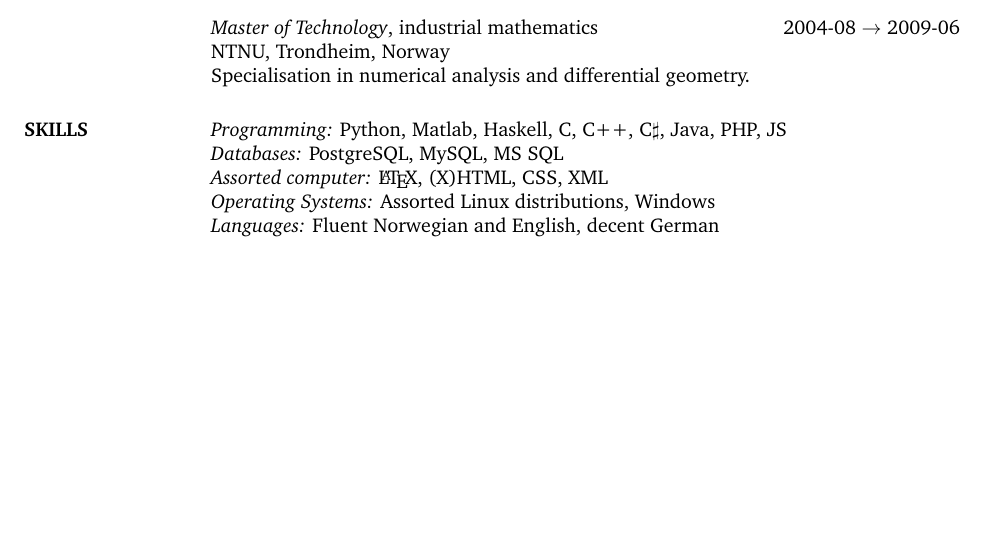
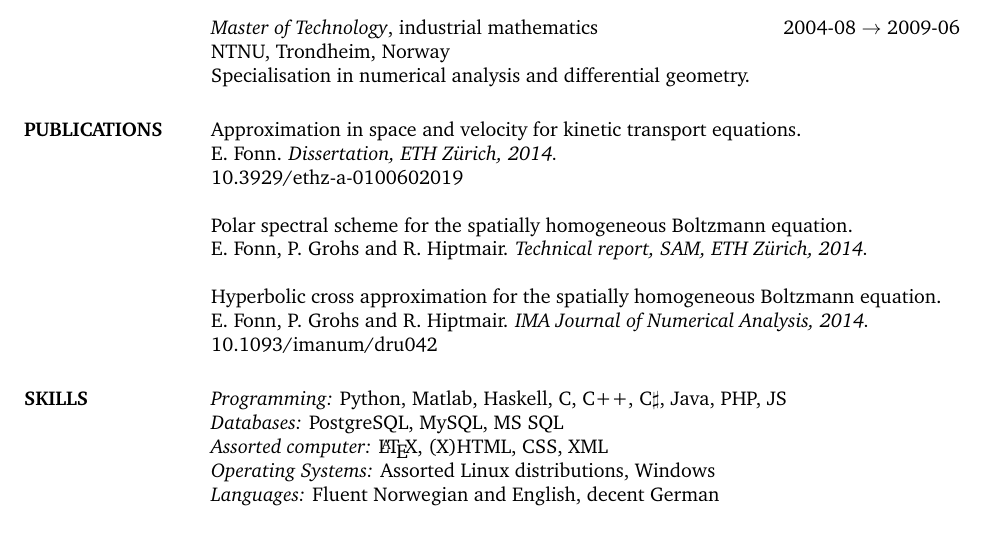
Before and after one commit to TheBB/Resume-archived, a LaTeX CV (resume.tex): part of page 1 of 2 before the commit and part of page 1 of 3 after it, cut so that both start at the same text, the shorter picture padded with empty space. Compiled offline with pdfLaTeX.

Commit message:
Add publications to resume

```diff
--- a/resume.tex
+++ b/resume.tex
@@ -41,6 +41,20 @@ dimensionality''. Particular focus on Shearlet frames and the Boltzmann equation
 {\em Master of Technology}, industrial mathematics \hfill 2004-08 $\to$ 2009-06 \\
 NTNU, Trondheim, Norway \\
 Specialisation in numerical analysis and differential geometry.
+
+
+\section{PUBLICATIONS}
+
+Approximation in space and velocity for kinetic transport equations. \\
+E. Fonn. {\em Dissertation, ETH \zh, 2014.} \\
+10.3929/ethz-a-0100602019
+
+Polar spectral scheme for the spatially homogeneous Boltzmann equation. \\
+E.~Fonn, P.~Grohs and R.~Hiptmair. {\em Technical report, SAM, ETH \zh, 2014.}
+
+Hyperbolic cross approximation for the spatially homogeneous Boltzmann equation. \\
+E.~Fonn, P.~Grohs and R.~Hiptmair. {\em IMA Journal of Numerical Analysis, 2014.} \\
+10.1093/imanum/dru042
 
 
 \section{SKILLS}
```
